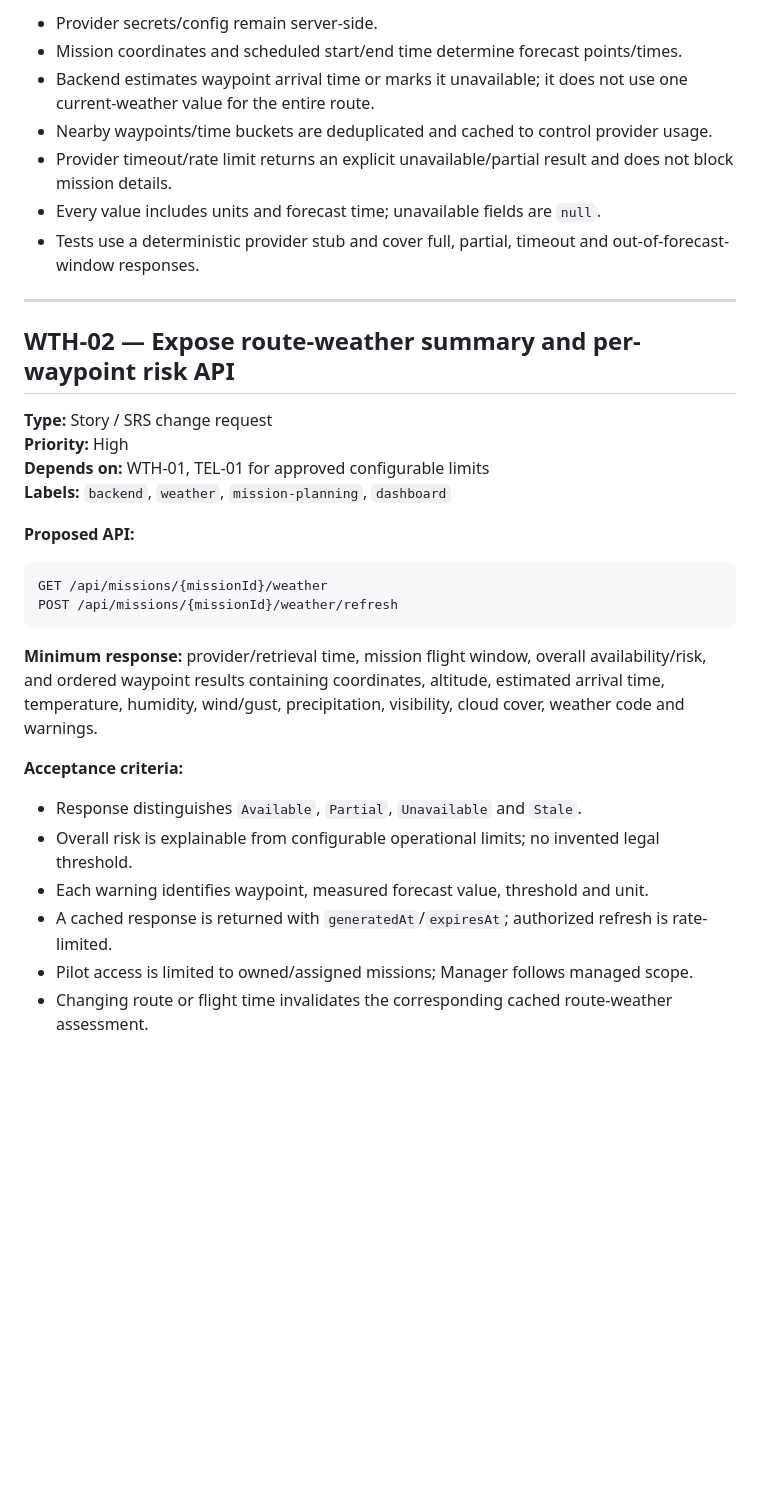
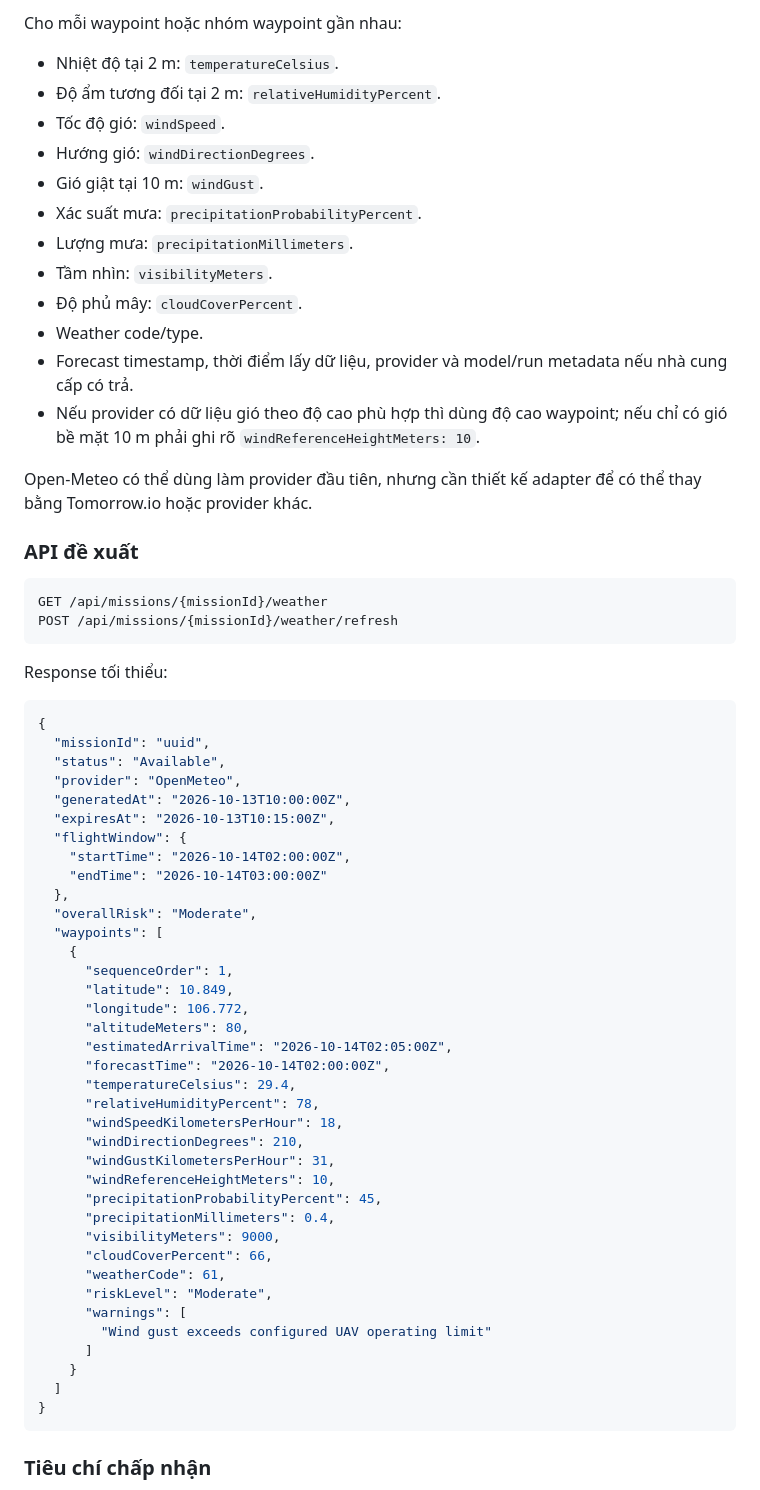
Before and after one commit to alexLe2802/DroneOps-Intelligence-, a Markdown page: docs/jira-telemetry-backend-tasks.md, the part around one of its changes. Rendered like a GitHub page; blank space fills up the shorter version.

````diff
--- a/docs/jira-telemetry-backend-tasks.md
+++ b/docs/jira-telemetry-backend-tasks.md
@@ -268,36 +178,69 @@ For every representative waypoint and estimated arrival time, request and normal
 
-- Provider secrets/config remain server-side.
-- Mission coordinates and scheduled start/end time determine forecast points/times.
-- Backend estimates waypoint arrival time or marks it unavailable; it does not use one current-weather value for the entire route.
-- Nearby waypoints/time buckets are deduplicated and cached to control provider usage.
-- Provider timeout/rate limit returns an explicit unavailable/partial result and does not block mission details.
-- Every value includes units and forecast time; unavailable fields are `null`.
-- Tests use a deterministic provider stub and cover full, partial, timeout and out-of-forecast-window responses.
+Cho mỗi waypoint hoặc nhóm waypoint gần nhau:
 
----
+- Nhiệt độ tại 2 m: `temperatureCelsius`.
+- Độ ẩm tương đối tại 2 m: `relativeHumidityPercent`.
+- Tốc độ gió: `windSpeed`.
+- Hướng gió: `windDirectionDegrees`.
+- Gió giật tại 10 m: `windGust`.
+- Xác suất mưa: `precipitationProbabilityPercent`.
+- Lượng mưa: `precipitationMillimeters`.
+- Tầm nhìn: `visibilityMeters`.
+- Độ phủ mây: `cloudCoverPercent`.
+- Weather code/type.
+- Forecast timestamp, thời điểm lấy dữ liệu, provider và model/run metadata nếu nhà cung cấp có trả.
+- Nếu provider có dữ liệu gió theo độ cao phù hợp thì dùng độ cao waypoint; nếu chỉ có gió bề mặt 10 m phải ghi rõ `windReferenceHeightMeters: 10`.
 
-## WTH-02 — Expose route-weather summary and per-waypoint risk API
+Open-Meteo có thể dùng làm provider đầu tiên, nhưng cần thiết kế adapter để có thể thay bằng Tomorrow.io hoặc provider khác.
 
-**Type:** Story / SRS change request
-**Priority:** High
-**Depends on:** WTH-01, TEL-01 for approved configurable limits
-**Labels:** `backend`, `weather`, `mission-planning`, `dashboard`
-
-**Proposed API:**
+### API đề xuất
 
 ```http
 GET /api/missions/{missionId}/weather
 POST /api/missions/{missionId}/weather/refresh
 ```
 
-**Minimum response:** provider/retrieval time, mission flight window, overall availability/risk, and ordered waypoint results containing coordinates, altitude, estimated arrival time, temperature, humidity, wind/gust, precipitation, visibility, cloud cover, weather code and warnings.
+Response tối thiểu:
 
-**Acceptance criteria:**
+```json
+{
+  "missionId": "uuid",
+  "status": "Available",
+  "provider": "OpenMeteo",
+  "generatedAt": "2026-10-13T10:00:00Z",
+  "expiresAt": "2026-10-13T10:15:00Z",
+  "flightWindow": {
+    "startTime": "2026-10-14T02:00:00Z",
+    "endTime": "2026-10-14T03:00:00Z"
+  },
+  "overallRisk": "Moderate",
+  "waypoints": [
+    {
+      "sequenceOrder": 1,
+      "latitude": 10.849,
+      "longitude": 106.772,
+      "altitudeMeters": 80,
+      "estimatedArrivalTime": "2026-10-14T02:05:00Z",
+      "forecastTime": "2026-10-14T02:00:00Z",
+      "temperatureCelsius": 29.4,
+      "relativeHumidityPercent": 78,
+      "windSpeedKilometersPerHour": 18,
+      "windDirectionDegrees": 210,
+      "windGustKilometersPerHour": 31,
+      "windReferenceHeightMeters": 10,
+      "precipitationProbabilityPercent": 45,
+      "precipitationMillimeters": 0.4,
+      "visibilityMeters": 9000,
+      "cloudCoverPercent": 66,
+      "weatherCode": 61,
+      "riskLevel": "Moderate",
+      "warnings": [
+        "Wind gust exceeds configured UAV operating limit"
+      ]
+    }
+  ]
+}
+```
 
-- Response distinguishes `Available`, `Partial`, `Unavailable` and `Stale`.
-- Overall risk is explainable from configurable operational limits; no invented legal threshold.
-- Each warning identifies waypoint, measured forecast value, threshold and unit.
-- A cached response is returned with `generatedAt`/`expiresAt`; authorized refresh is rate-limited.
-- Pilot access is limited to owned/assigned missions; Manager follows managed scope.
-- Changing route or flight time invalidates the corresponding cached route-weather assessment.
+### Tiêu chí chấp nhận
 
````
Also changed, not shown: other parts of docs/jira-telemetry-backend-tasks.md (+118 -221 lines).
